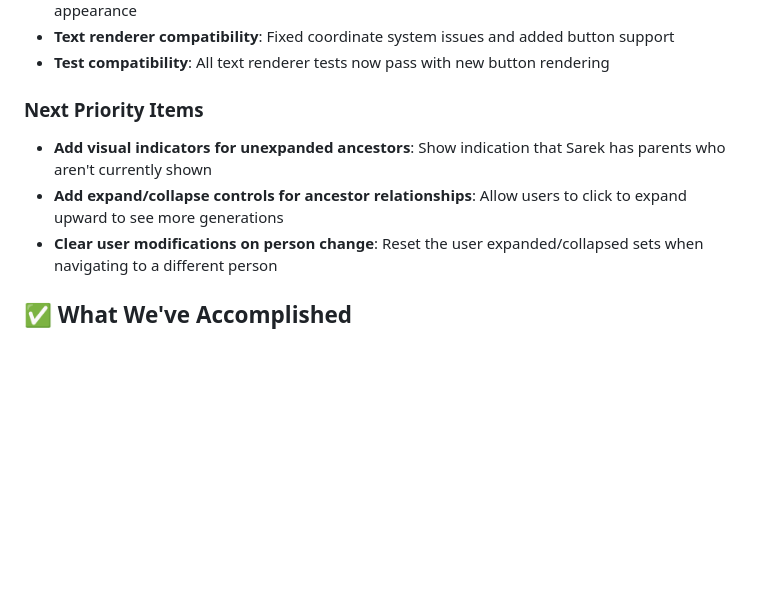
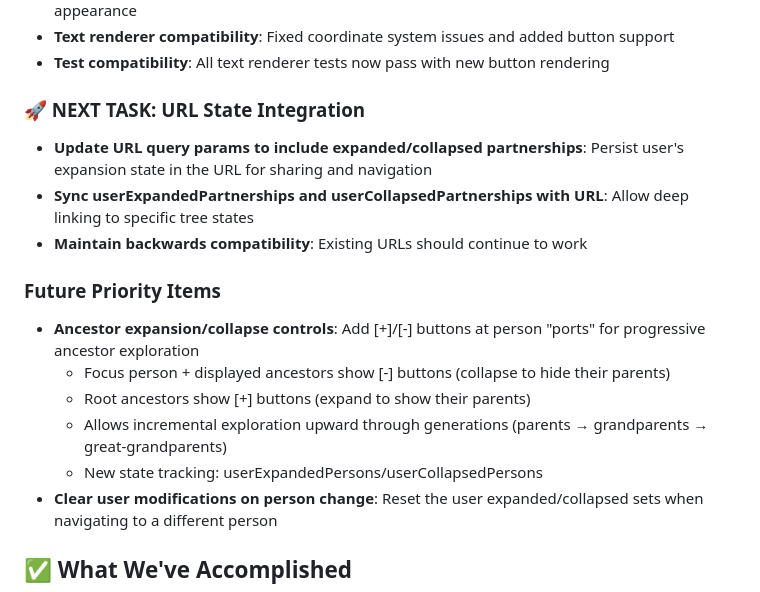
Before and after one commit to nikomatsakis/www.family-tree, a Markdown page: .ongoing/d3-family-tree-renderer.md, the part around the change. Rendered like a GitHub page; blank space fills up the shorter version.

Commit message:
docs: Update D3 renderer roadmap with URL state integration priority
- Mark URL state integration as next priority task
- Add detailed specification for future ancestor expansion controls
- Document progressive ancestor exploration feature design
- Reorganize priorities for clear development roadmap

🤖 Generated with [Claude Code](https://claude.ai/code)

Co-Authored-By: Claude <noreply@anthropic.com>

```diff
--- a/.ongoing/d3-family-tree-renderer.md
+++ b/.ongoing/d3-family-tree-renderer.md
@@ -16,9 +16,17 @@ Create an interactive D3.js-based family tree renderer that provides rich visual
 - **Text renderer compatibility**: Fixed coordinate system issues and added button support
 - **Test compatibility**: All text renderer tests now pass with new button rendering
 
-### Next Priority Items
-- **Add visual indicators for unexpanded ancestors**: Show indication that Sarek has parents who aren't currently shown
-- **Add expand/collapse controls for ancestor relationships**: Allow users to click to expand upward to see more generations
+### 🚀 NEXT TASK: URL State Integration
+- **Update URL query params to include expanded/collapsed partnerships**: Persist user's expansion state in the URL for sharing and navigation
+- **Sync userExpandedPartnerships and userCollapsedPartnerships with URL**: Allow deep linking to specific tree states
+- **Maintain backwards compatibility**: Existing URLs should continue to work
+
+### Future Priority Items
+- **Ancestor expansion/collapse controls**: Add [+]/[-] buttons at person "ports" for progressive ancestor exploration
+  - Focus person + displayed ancestors show [-] buttons (collapse to hide their parents)
+  - Root ancestors show [+] buttons (expand to show their parents)
+  - Allows incremental exploration upward through generations (parents → grandparents → great-grandparents)
+  - New state tracking: userExpandedPersons/userCollapsedPersons
 - **Clear user modifications on person change**: Reset the user expanded/collapsed sets when navigating to a different person
 
 ## ✅ What We've Accomplished
```
